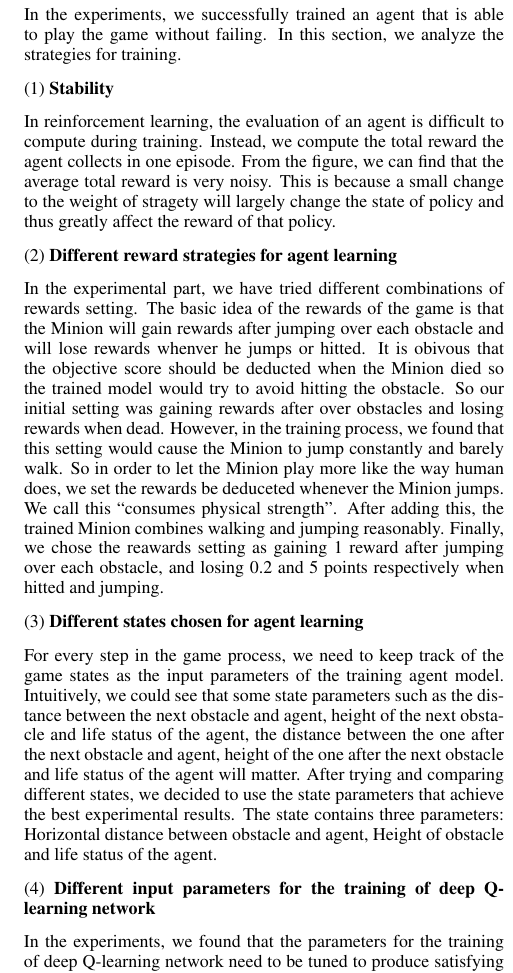
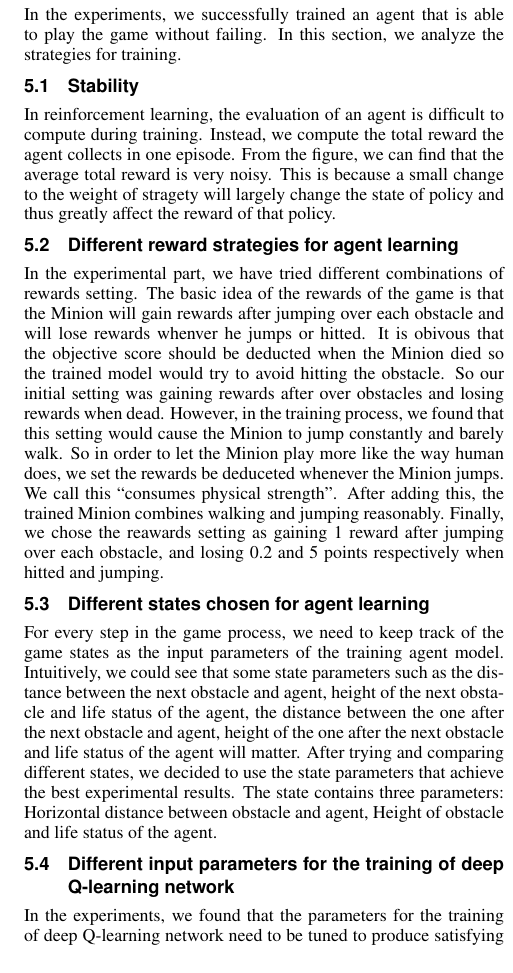
Before and after one commit to SiyuanQi-zz/RunningMinion, a LaTeX paper (tex/report.tex): part of one column of page 3 of 4, cut so that both start at the same text. Compiled offline with pdfLaTeX.

Commit message:
Slight change of sections.

```diff
--- a/tex/report.tex
+++ b/tex/report.tex
@@ -191,20 +191,16 @@ Step 3: Update the Q array according to the Q-Learning rule and pass the array t
 \section{Experiment}
 In the experiments, we successfully trained an agent that is able to play the game without failing. In this section, we analyze the strategies for training.
 
-(1) \textbf{Stability}
-
+\subsection{Stability}
 In reinforcement learning, the evaluation of an agent is difficult to compute during training. Instead, we compute the total reward the agent collects in one episode. From the figure, we can find that the average total reward is very noisy. This is because a small change to the weight of stragety will largely change the state of policy and thus greatly affect the reward of that policy.
 
-(2) \textbf{Different reward strategies for agent learning}
-
+\subsection{Different reward strategies for agent learning}
 In the experimental part, we have tried different combinations of rewards setting. The basic idea of the rewards of the game is that the Minion will gain rewards after jumping over each obstacle and will lose rewards whenver he jumps or hitted. It is obivous that the objective score should be deducted when the Minion died so the trained model would try to avoid hitting the obstacle. So our initial setting was gaining rewards after over obstacles and losing rewards when dead. However, in the training process, we found that this setting would cause the Minion to jump constantly and barely walk. So in order to let the Minion play more like the way human does, we set the rewards be deduceted whenever the Minion jumps. We call this “consumes physical strength”. After adding this, the trained Minion combines walking and jumping reasonably. Finally, we chose the reawards setting as gaining 1 reward after jumping over each obstacle, and losing 0.2 and 5 points respectively when hitted and jumping.
 
-(3) \textbf{Different states chosen for agent learning}
-
+\subsection{Different states chosen for agent learning}
 For every step in the game process, we need to keep track of the game states as the input parameters of the training agent model. Intuitively, we could see that some state parameters such as the distance between the next obstacle and agent, height of the next obstacle and life status of the agent, the distance between the one after the next obstacle and agent, height of the one after the next obstacle and life status of the agent will matter. After trying and comparing different states, we decided to use the state parameters that achieve the best experimental results. The state contains three parameters: Horizontal distance between obstacle and agent, Height of obstacle and life status of the agent.
 
-(4) \textbf{Different input parameters for the training of deep Q-learning network}
-
+\subsection{Different input parameters for the training of deep Q-learning network}
 In the experiments, we found that the parameters for the training of deep Q-learning network need to be tuned to produce satisfying results. Since the agent is choosing an operation each frame, it is very likely that it jumps every several frames and cannot explore the effect of taking no operation for a long period of time. Hence it is important to appropriately set the $\epsilon$, which percentage of time we perform a random action that helps exploration. In the experiments, we initialize $\epsilon$ to 0.15 and decay to 0.1 in 1000 steps.
 
 The minimum memory size before the training start needs to be small enough for the algorithm to be efficient. Otherwise the agent will not succeed to pass a single obstacle before the training starts. Since the correlation between different frames is strong, we set the number of frames in a state to be 1 and set the number of skipped frames to be 2. The training batch size is set to be 20, which is smaller than the minimum memory size required for the replay memory of the training algorithm.
```
Also changed, not shown: tex/report.pdf.
